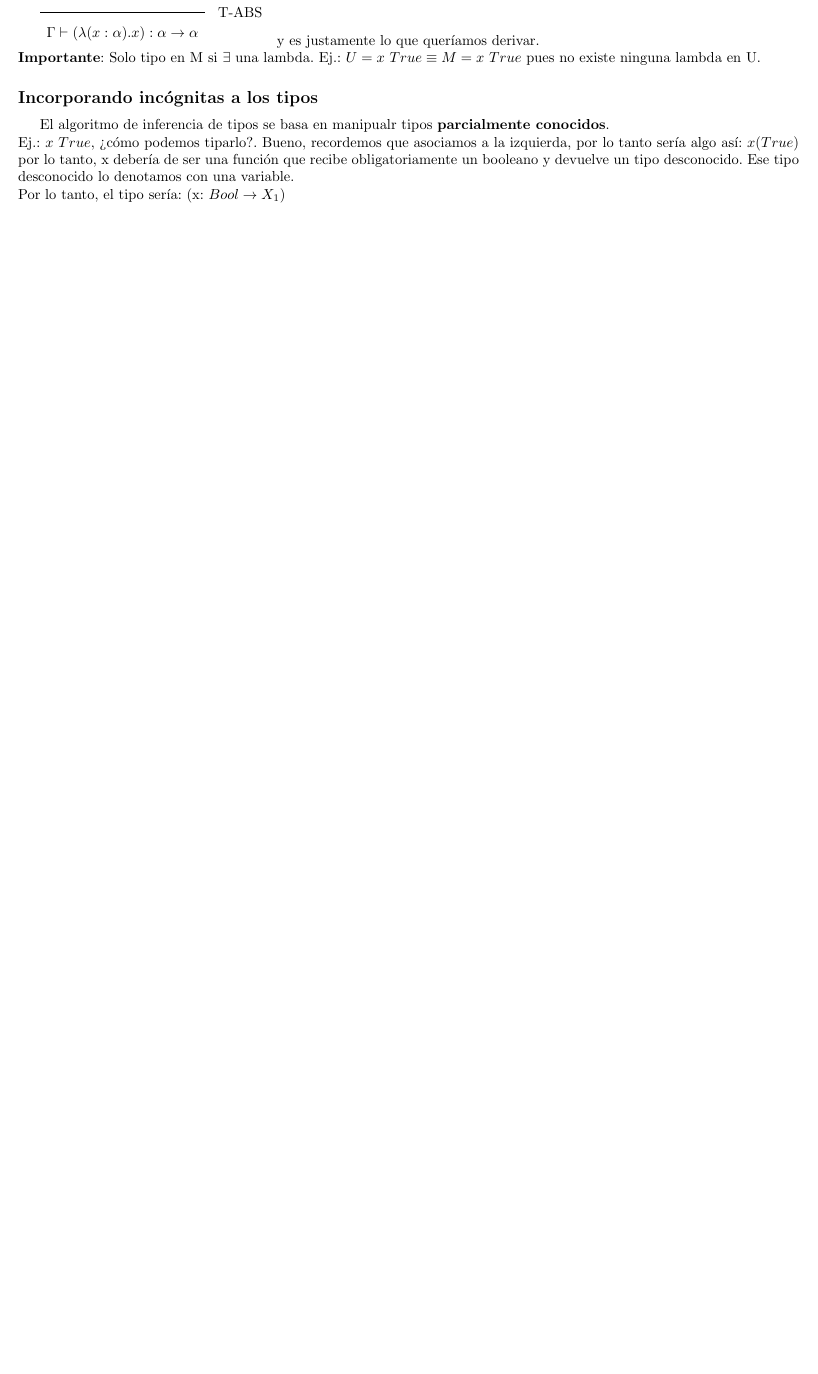
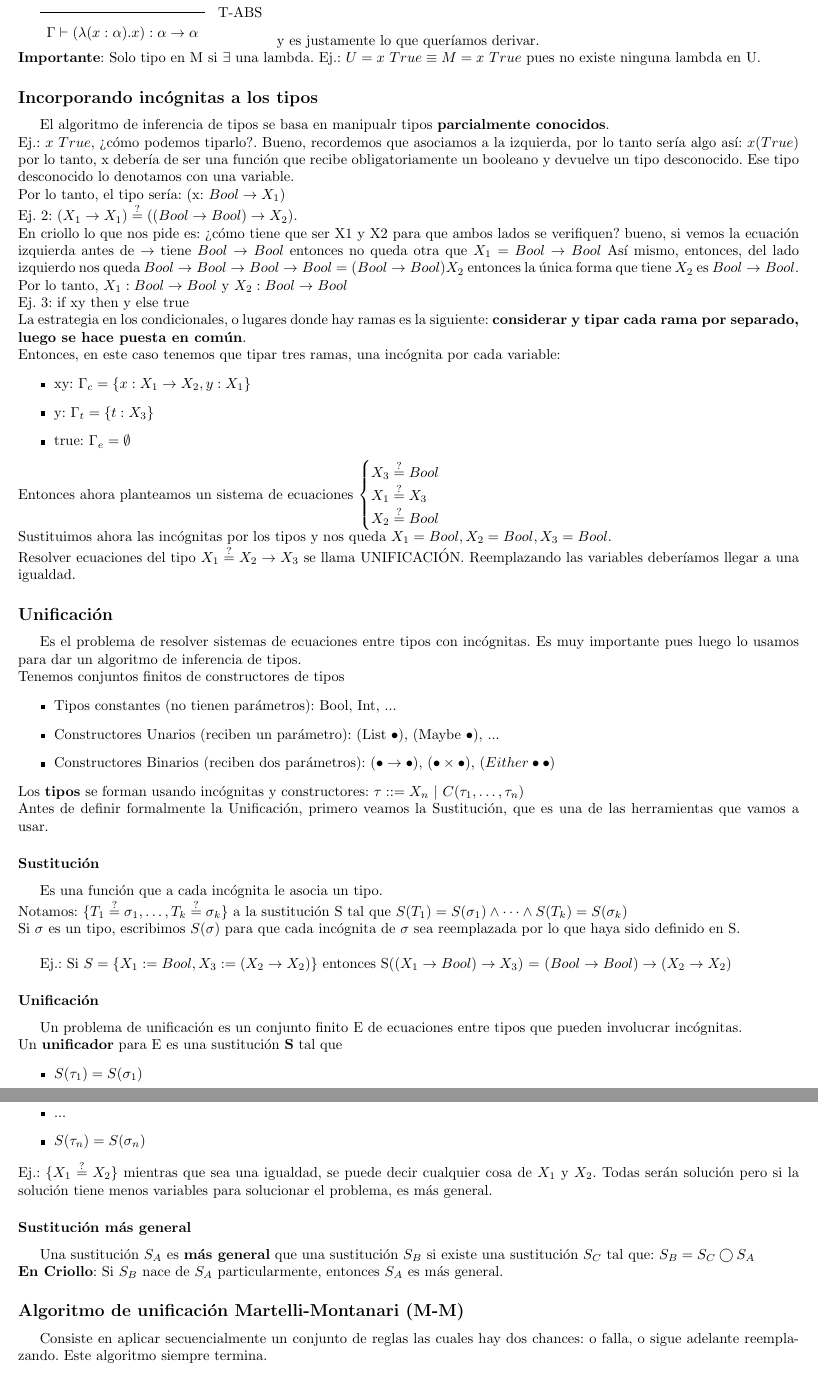
Before and after one commit to tomihq/plp, a LaTeX document (plp.tex): part of page 48 of 54 before the commit and two parts of pages 48 and 49 of 56 after it, the two joined at a grey line, cut so that both start at the same text, the shorter picture padded with empty space. Compiled offline with pdfLaTeX.

Commit message:
add: inferencia

```diff
--- a/plp.tex
+++ b/plp.tex
@@ -1785,4 +1785,57 @@ Entonces, armamos el término M: $\lambda(x:\alpha) . x$ y podemos chequear amba
 \subsection*{Incorporando incógnitas a los tipos}
 El algoritmo de inferencia de tipos se basa en manipualr tipos \textbf{parcialmente conocidos}. \\
 Ej.: $x \ True$, ¿cómo podemos tiparlo?. Bueno, recordemos que asociamos a la izquierda, por lo tanto sería algo así: $x(True)$ por lo tanto, x debería de ser una función que recibe obligatoriamente un booleano y devuelve un tipo desconocido. Ese tipo desconocido lo denotamos con una variable. \\
-Por lo tanto, el tipo sería: (x: $Bool \rightarrow X_{1}$)
+Por lo tanto, el tipo sería: (x: $Bool \rightarrow X_{1}$) \\
+Ej. 2: $(X_{1} \rightarrow X_{1}) \stackrel{?}{=} ((Bool \rightarrow Bool) \rightarrow X_{2})$. \\
+En criollo lo que nos pide es: ¿cómo tiene que ser X1 y X2 para que ambos lados se verifiquen? bueno, si vemos la ecuación izquierda antes de $\rightarrow$ tiene $Bool \rightarrow Bool$ entonces no queda otra que $X_{1} = Bool \rightarrow Bool$
+Así mismo, entonces, del lado izquierdo nos queda $Bool \rightarrow Bool \rightarrow Bool \rightarrow Bool = (Bool \rightarrow Bool) X_{2}$ entonces la única forma que tiene $X_{2}$ es $Bool \rightarrow Bool$. \\
+Por lo tanto, $X_{1}: Bool \rightarrow Bool$ y $X_{2}: Bool \rightarrow Bool$ \\
+Ej. 3: if xy then y else true \\
+La estrategia en los condicionales, o lugares donde hay ramas es la siguiente: \textbf{considerar y tipar cada rama por separado, luego se hace puesta en común}. \\
+Entonces, en este caso tenemos que tipar tres ramas, una incógnita por cada variable:
+\begin{itemize}
+    \item xy: $\Gamma_{c} = \{x: X_{1} \rightarrow X_{2}, y: X_{1}\}$
+    \item y: $\Gamma_{t} = \{t: X_{3}\}$
+    \item true: $\Gamma_{e} = \emptyset$
+\end{itemize}
+Entonces ahora planteamos un sistema de ecuaciones
+\(
+\begin{cases}
+    X_{3} \stackrel{?}{=} Bool \\
+    X_{1} \stackrel{?}{=} X_{3} \\
+    X_{2} \stackrel{?}{=} Bool
+\end{cases}
+\) \\
+Sustituimos ahora las incógnitas por los tipos y nos queda $X_{1} = Bool, X_{2} = Bool, X_{3} = Bool$. \\
+Resolver ecuaciones del tipo $X_{1} \stackrel{?}{=}X_{2} \rightarrow X_{3}$ se llama UNIFICACIÓN. Reemplazando las variables deberíamos llegar a una igualdad.
+\subsection*{Unificación}
+Es el problema de resolver sistemas de ecuaciones entre tipos con incógnitas. Es muy importante pues luego lo usamos para dar un algoritmo de inferencia de tipos. \\
+Tenemos conjuntos finitos de constructores de tipos
+\begin{itemize}
+    \item Tipos constantes (no tienen parámetros): Bool, Int, ...
+    \item Constructores Unarios (reciben un parámetro): (List $\bullet$), (Maybe $\bullet$), ...
+    \item Constructores Binarios (reciben dos parámetros): $(\bullet \rightarrow \bullet)$, ($\bullet \times \bullet$), ($Either \bullet \bullet$)
+\end{itemize}
+Los \textbf{tipos} se forman usando incógnitas y constructores: $\tau ::= X_{n} \ | \ C(\tau_{1}, \dots, \tau_{n})$ \\
+Antes de definir formalmente la Unificación, primero veamos la Sustitución, que es una de las herramientas que vamos a usar.
+\subsubsection*{Sustitución}
+Es una función que a cada incógnita le asocia un tipo. \\
+Notamos: $\{T_{1} \stackrel{?}{=} \sigma_{1}, \dots, T_{k}\stackrel{?}{=}\sigma_{k}\}$ a la sustitución S tal que $S(T_{1}) = S(\sigma_{1}) \land \dots \land S(T_{k}) = S(\sigma_{k})$ \\
+Si $\sigma$ es un tipo, escribimos $S(\sigma)$ para que cada incógnita de $\sigma$ sea reemplazada por lo que haya sido definido en S. \\
+
+Ej.: Si $S = \{X_{1} := Bool, X_{3} := (X_{2} \rightarrow X_{2})\}$ entonces S(($X_{1} \rightarrow Bool) \rightarrow X_{3}$) = $(Bool \rightarrow Bool) \rightarrow (X_{2} \rightarrow X_{2})$
+\subsubsection*{Unificación}
+Un problema de unificación es un conjunto finito E de ecuaciones entre tipos que pueden involucrar incógnitas. \\
+Un \textbf{unificador} para E es una sustitución \textbf{S} tal que
+\begin{itemize}
+    \item $S(\tau_{1}) = S(\sigma_{1})$
+    \item ...
+    \item $S(\tau_{n}) = S(\sigma_{n})$
+\end{itemize}
+Ej.: $\{X_{1} \stackrel{?}{=} X_{2}\}$ mientras que sea una igualdad, se puede decir cualquier cosa de $X_{1}$ y $X_{2}$. Todas serán solución pero si la solución tiene menos variables para solucionar el problema, es más general.
+\subsubsection*{Sustitución más general}
+Una sustitución \textbf{$S_{A}$} es \textbf{más general} que una sustitución \textbf{$S_{B}$} si existe una sustitución \textbf{$S_{C}$} tal que: $S_{B} = S_{C} \bigcirc S_{A} $ \\
+\textbf{En Criollo}: Si $S_{B}$ nace de $S_{A}$ particularmente, entonces $S_{A}$ es más general.
+\subsection*{Algoritmo de unificación Martelli-Montanari (M-M)}
+Consiste en aplicar secuencialmente un conjunto de reglas las cuales hay dos chances: o falla, o sigue adelante reemplazando. Este algoritmo siempre termina.
+\begin{itemize}
```
Also changed, not shown: assets/algoritmo_m_m.png (added), plp.pdf, plp.tex (15 more changed lines).
